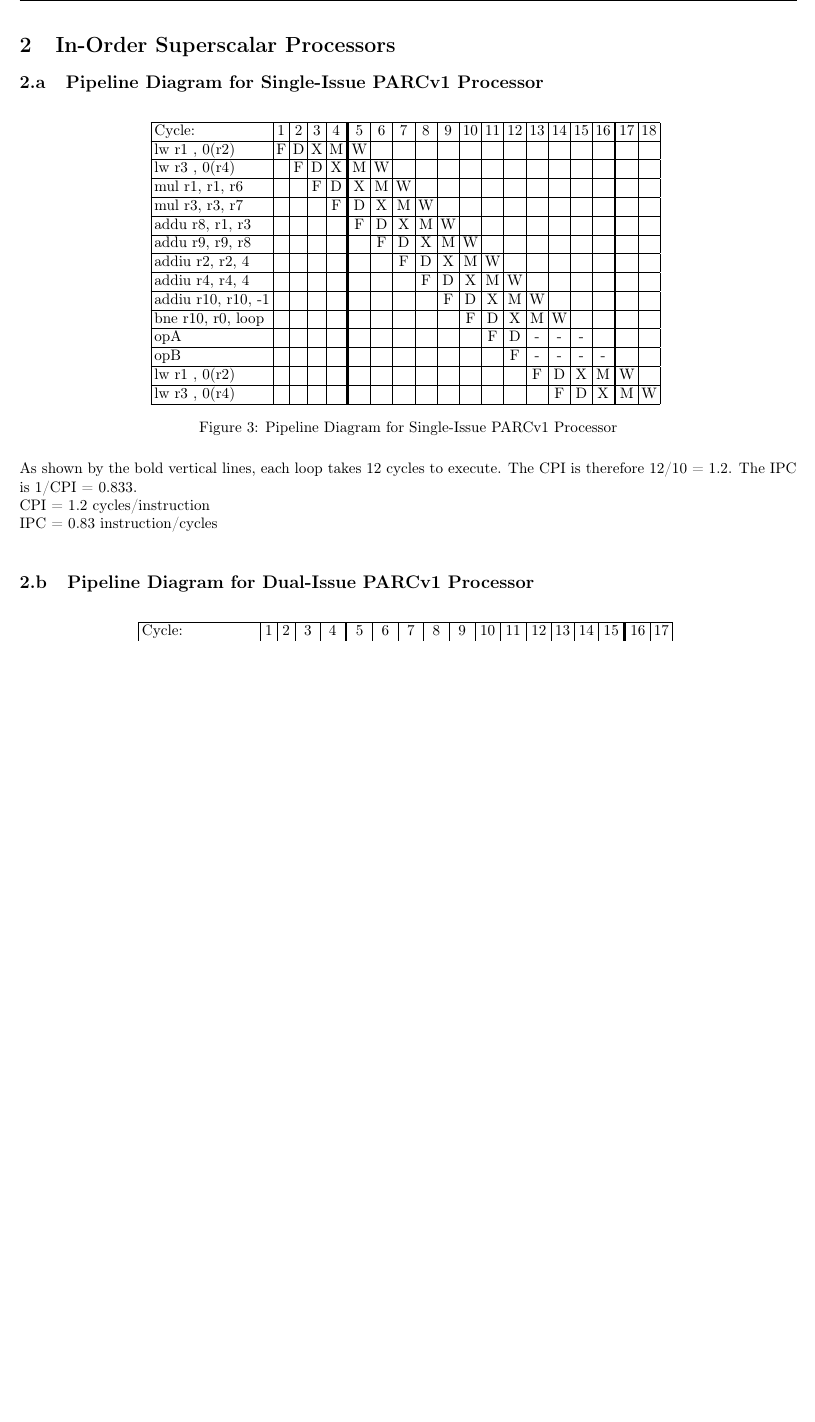
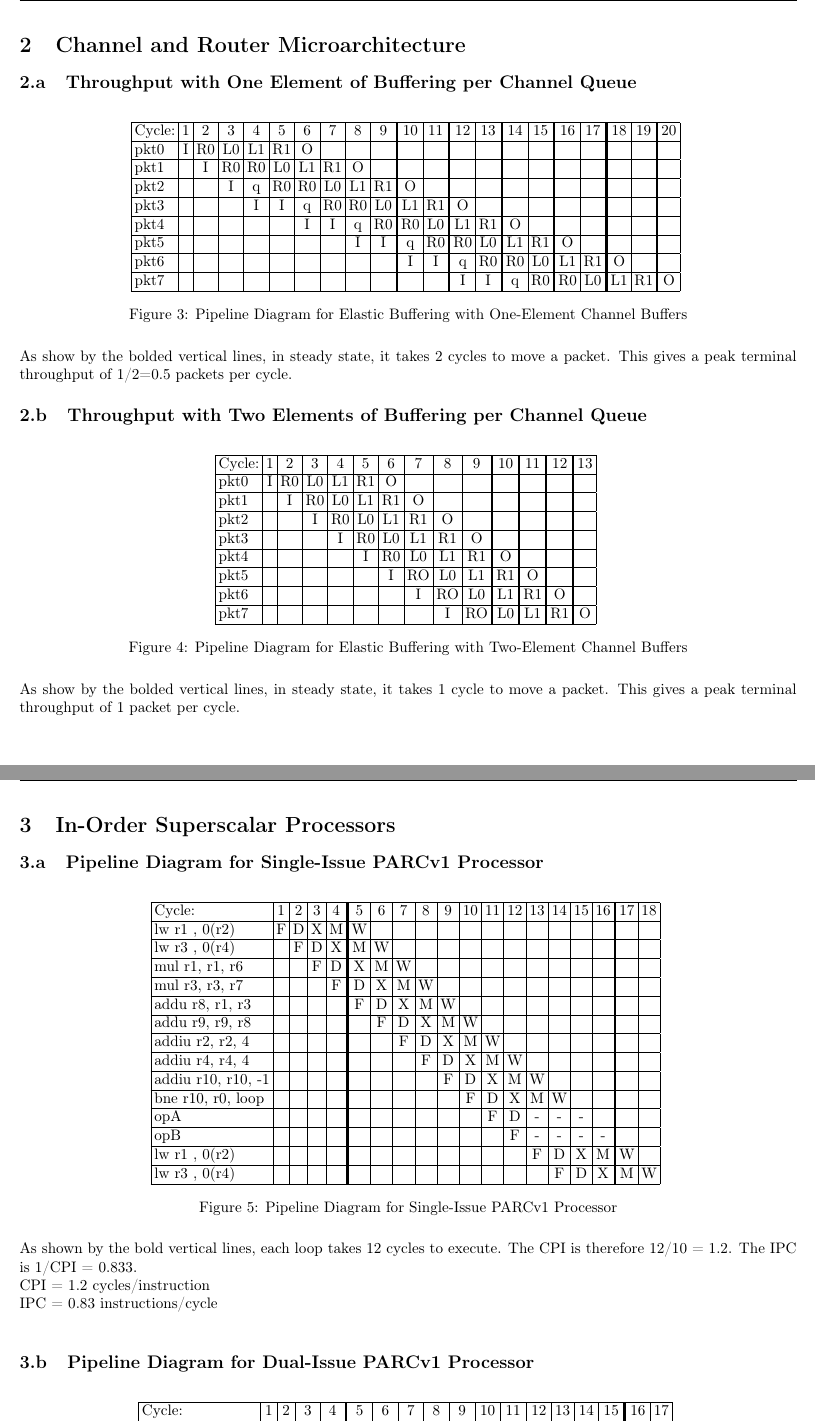
Before and after one commit to timsean/comparch, a LaTeX problem sheet (hw3/pset3.tex): part of page 3 of 15 before the commit and two parts of pages 3 and 4 of 16 after it, the two joined at a grey line, cut at the place of the change, the shorter picture padded with empty space. Compiled offline with pdfLaTeX.

Commit message:
Drew pipelines for 2a and 2b

```diff
--- a/hw3/pset3.tex
+++ b/hw3/pset3.tex
@@ -139,6 +139,52 @@ From this, we can calculate the zero-load latency.\\
 $t_0$=3*11/3+2*1+3=16 cycles
 \subsection{Integrating Processors, Memories, and Networks}
 
+\cleardoublepage
+\section{Channel and Router Microarchitecture}
+
+\subsection{Throughput with One Element of Buffering per Channel Queue}
+
+\begin{figure}[H]
+\centering
+{\setlength{\tabcolsep}{2pt}
+\begin{tabular}{|l|c|c|c|c|c|c|c|c|c!{\vrule width 1.5pt}c|c!{\vrule width 1.5pt}c|c!{\vrule width 1.5pt}c|c!{\vrule width 1.5pt}c|c!{\vrule width 1.5pt}c|c!{\vrule width 1.5pt}c|}
+\hline
+Cycle: & 1  & 2  & 3  & 4  & 5  & 6  & 7  & 8  & 9  & 10 & 11 & 12 & 13 & 14 & 15 & 16 & 17 & 18 & 19 & 20 \\ \hline
+pkt0   & I  & R0 & L0 & L1 & R1 & O  &    &    &    &    &    &    &    &    &    &    &    &    &    &    \\ \hline
+pkt1   &    & I  & R0 & R0 & L0 & L1 & R1 & O  &    &    &    &    &    &    &    &    &    &    &    &    \\ \hline
+pkt2   &    &    & I  & q  & R0 & R0 & L0 & L1 & R1 & O  &    &    &    &    &    &    &    &    &    &    \\ \hline
+pkt3   &    &    &    & I  & I  & q  & R0 & R0 & L0 & L1 & R1 & O  &    &    &    &    &    &    &    &    \\ \hline
+pkt4   &    &    &    &    &    & I  & I  & q  & R0 & R0 & L0 & L1 & R1 & O  &    &    &    &    &    &    \\ \hline
+pkt5   &    &    &    &    &    &    &    & I  & I  & q  & R0 & R0 & L0 & L1 & R1 & O  &    &    &    &    \\ \hline
+pkt6   &    &    &    &    &    &    &    &    &    & I  & I  & q  & R0 & R0 & L0 & L1 & R1 & O  &    &    \\ \hline
+pkt7   &    &    &    &    &    &    &    &    &    &    &    & I  & I  & q  & R0 & R0 & L0 & L1 & R1 & O  \\ \hline
+\end{tabular}
+}
+\caption{Pipeline Diagram for Elastic Buffering with One-Element Channel Buffers}
+\end{figure}
+As show by the bolded vertical lines, in steady state, it takes 2 cycles to move a packet. This gives a peak terminal throughput of 1/2=0.5 packets per cycle.
+
+\subsection{Throughput with Two Elements of Buffering per Channel Queue}
+
+\begin{figure}[H]
+\centering
+{\setlength{\tabcolsep}{2pt}
+\begin{tabular}{|l|c|c|c|c|c|c|c|c|c!{\vrule width 1.5pt}c!{\vrule width 1.5pt}c!{\vrule width 1.5pt}c!{\vrule width 1.5pt}c|}
+\hline
+Cycle: & 1  & 2  & 3  & 4  & 5  & 6  & 7  & 8  & 9  & 10 & 11 & 12 & 13 \\ \hline
+pkt0   & I  & R0 & L0 & L1 & R1 & O  &    &    &    &    &    &    &    \\ \hline
+pkt1   &    & I  & R0 & L0 & L1 & R1 & O  &    &    &    &    &    &    \\ \hline
+pkt2   &    &    & I  & R0 & L0 & L1 & R1 & O  &    &    &    &    &    \\ \hline
+pkt3   &    &    &    & I  & R0 & L0 & L1 & R1 & O  &    &    &    &    \\ \hline
+pkt4   &    &    &    &    & I  & R0 & L0 & L1 & R1 & O  &    &    &    \\ \hline
+pkt5   &    &    &    &    &    & I  & RO & L0 & L1 & R1 & O  &    &    \\ \hline
+pkt6   &    &    &    &    &    &    & I  & RO & L0 & L1 & R1 & O  &    \\ \hline
+pkt7   &    &    &    &    &    &    &    & I  & RO & L0 & L1 & R1 & O  \\ \hline
+\end{tabular}
+}
+\caption{Pipeline Diagram for Elastic Buffering with Two-Element Channel Buffers}
+\end{figure}
+As show by the bolded vertical lines, in steady state, it takes 1 cycle to move a packet. This gives a peak terminal throughput of 1 packet per cycle.
 
 \cleardoublepage
 \section{In-Order Superscalar Processors}
@@ -171,7 +217,7 @@ lw r3 , 0(r4)     &   &   &   &   &   &   &   &   &   &    &    &    &    & F  &
 \end{figure}
 As shown by the bold vertical lines, each loop takes 12 cycles to execute. The CPI is therefore 12/10 = 1.2. The IPC is 1/CPI = 0.833.\\
 CPI = 1.2 cycles/instruction\\
-IPC = 0.83 instruction/cycles\\
+IPC = 0.83 instructions/cycle\\
 
 \subsection{Pipeline Diagram for Dual-Issue PARCv1 Processor}
 
```
Also changed, not shown: hw3/pset3.pdf, hw3/pset3.tex (8 more changed lines), 3 other files.
